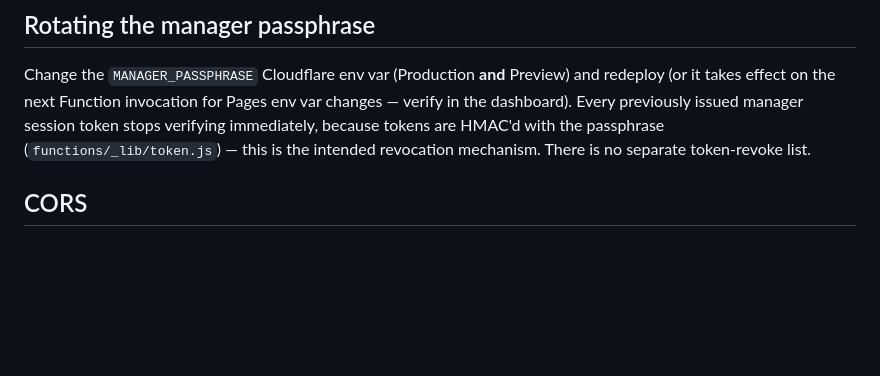
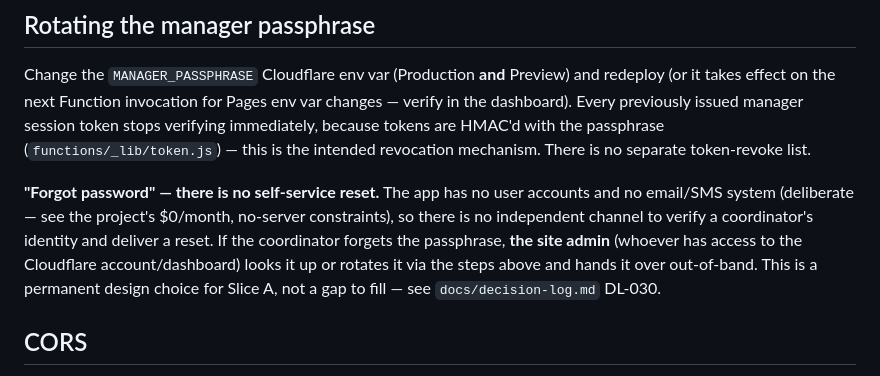
Before and after one commit to Rankad/team-schedule, a Markdown page: docs/RIDES.md, the part around the change. Drawn GitHub-style; blank space fills up the shorter version.

Commit message:
docs(rides): note there is no self-service passphrase reset
Co-Authored-By: Claude Sonnet 5 <noreply@anthropic.com>

```diff
--- a/docs/RIDES.md
+++ b/docs/RIDES.md
@@ -69,6 +69,15 @@ manager session token stops verifying immediately, because tokens are HMAC'd
 with the passphrase (`functions/_lib/token.js`) — this is the intended
 revocation mechanism. There is no separate token-revoke list.
 
+**"Forgot password" — there is no self-service reset.** The app has no user
+accounts and no email/SMS system (deliberate — see the project's $0/month,
+no-server constraints), so there is no independent channel to verify a
+coordinator's identity and deliver a reset. If the coordinator forgets the
+passphrase, **the site admin** (whoever has access to the Cloudflare
+account/dashboard) looks it up or rotates it via the steps above and hands
+it over out-of-band. This is a permanent design choice for Slice A, not a
+gap to fill — see `docs/decision-log.md` DL-030.
+
 ## CORS
 `functions/_lib/http.js` sets `access-control-allow-origin` to `SITE_ORIGIN`
 on every response (and handles preflight). If the site is ever served from an
```
